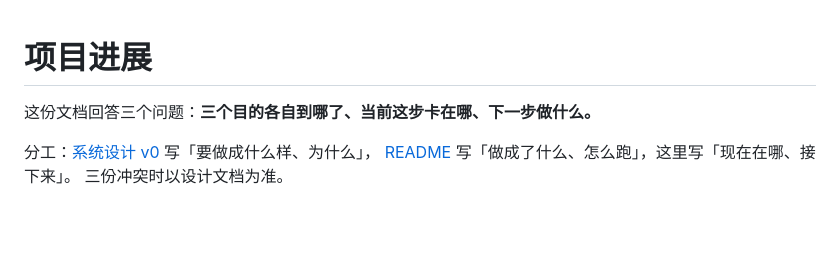
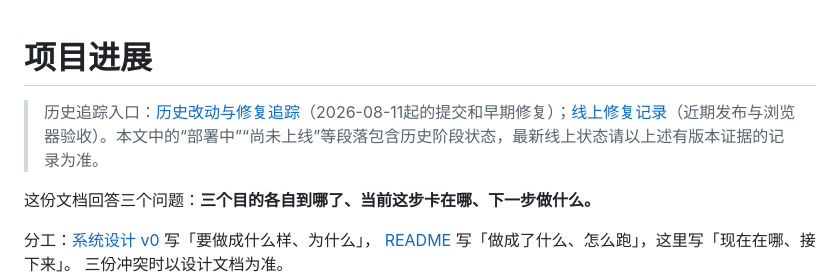
Before and after one commit to dxj1031/The-Ministers, a Markdown page: docs/progress.md, the part around the change. GitHub-like rendering; blank space fills up the shorter version.

```diff
--- a/docs/progress.md
+++ b/docs/progress.md
@@ -1,4 +1,6 @@
 # 项目进展
+
+> 历史追踪入口：[历史改动与修复追踪](history-trace.md)（2026-08-11起的提交和早期修复）；[线上修复记录](repair-log.md)（近期发布与浏览器验收）。本文中的“部署中”“尚未上线”等段落包含历史阶段状态，最新线上状态请以上述有版本证据的记录为准。
 
 这份文档回答三个问题：**三个目的各自到哪了、当前这步卡在哪、下一步做什么。**
 
```
Also changed, not shown: docs/history-trace.md (added, +106 -0 lines), docs/repair-log.md (+2 -0 lines).
